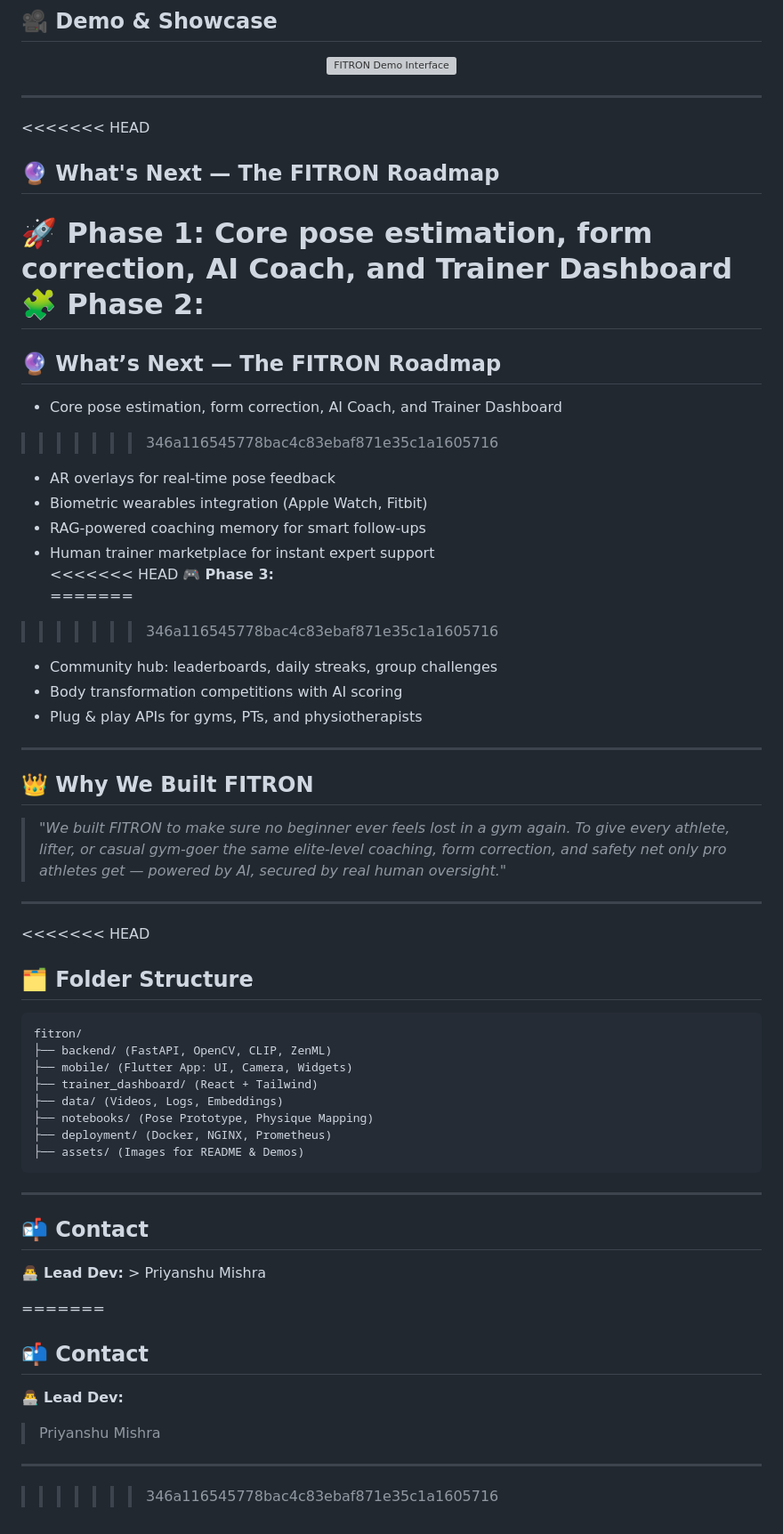
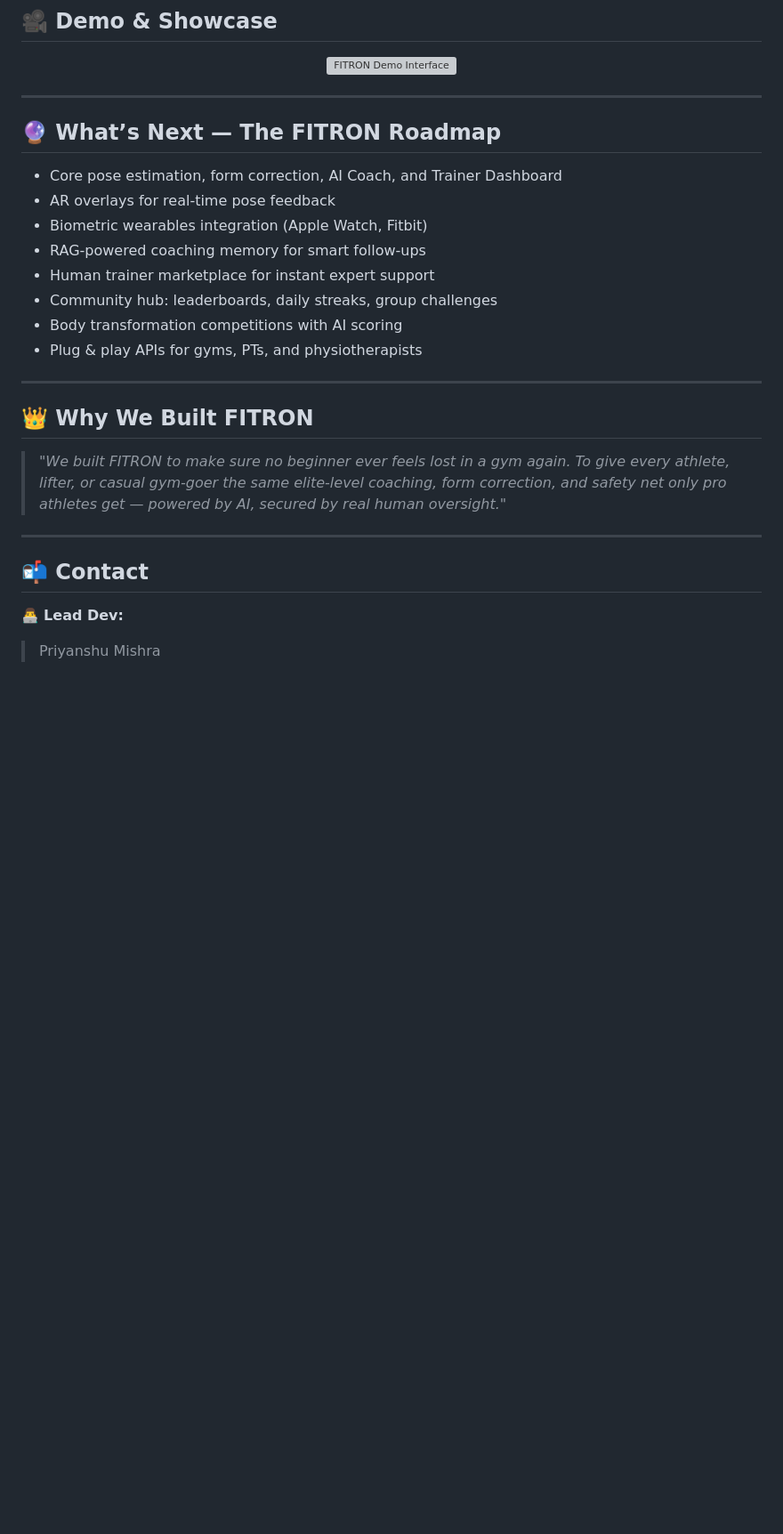
Before and after one commit to priyanshumishra610/FITRON, a Markdown page: README.md, the part around one of its changes. Shown at 89% size. GitHub-like rendering; blank space fills up the shorter version; grey boxes are pictures that could not be loaded.

````diff
--- a/README.md
+++ b/README.md
@@ -84,24 +64,13 @@ FITRON is your **coach, physio, nutritionist, and trainer — all in one AI OS.*
 
 ---
 
-<<<<<<< HEAD
-## 🔮 **What's Next — The FITRON Roadmap**
-
-🚀 **Phase 1:** Core pose estimation, form correction, AI Coach, and Trainer Dashboard
-🧩 **Phase 2:**
-=======
 ## 🔮 **What’s Next — The FITRON Roadmap**
 
 - Core pose estimation, form correction, AI Coach, and Trainer Dashboard
->>>>>>> 346a116545778bac4c83ebaf871e35c1a1605716
 - AR overlays for real-time pose feedback
 - Biometric wearables integration (Apple Watch, Fitbit)
 - RAG-powered coaching memory for smart follow-ups
 - Human trainer marketplace for instant expert support
-<<<<<<< HEAD
-🎮 **Phase 3:**
-=======
->>>>>>> 346a116545778bac4c83ebaf871e35c1a1605716
 - Community hub: leaderboards, daily streaks, group challenges
 - Body transformation competitions with AI scoring
 - Plug & play APIs for gyms, PTs, and physiotherapists
@@ -113,33 +82,7 @@ FITRON is your **coach, physio, nutritionist, and trainer — all in one AI OS.*
 > *"We built FITRON to make sure no beginner ever feels lost in a gym again. To give every athlete, lifter, or casual gym-goer the same elite-level coaching, form correction, and safety net only pro athletes get — powered by AI, secured by real human oversight."*
 
 ---
-
-<<<<<<< HEAD
-## 🗂️ **Folder Structure**
-
-```
-fitron/
-├── backend/ (FastAPI, OpenCV, CLIP, ZenML)
-├── mobile/ (Flutter App: UI, Camera, Widgets)
-├── trainer_dashboard/ (React + Tailwind)
-├── data/ (Videos, Logs, Embeddings)
-├── notebooks/ (Pose Prototype, Physique Mapping)
-├── deployment/ (Docker, NGINX, Prometheus)
-├── assets/ (Images for README & Demos)
-```
-
----
-
-## 📬 **Contact**
-
-👨‍💻 **Lead Dev:**  > Priyanshu Mishra
-
-
-=======
-
 ## 📬 **Contact**
 
 👨‍💻 **Lead Dev:**
 > Priyanshu Mishra
----
->>>>>>> 346a116545778bac4c83ebaf871e35c1a1605716
````
Also changed, not shown: other parts of README.md (+3 -23 lines).
